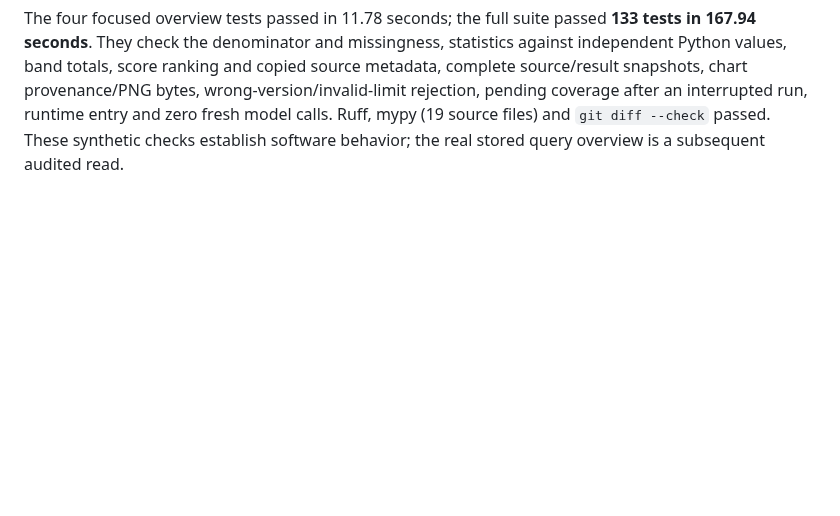
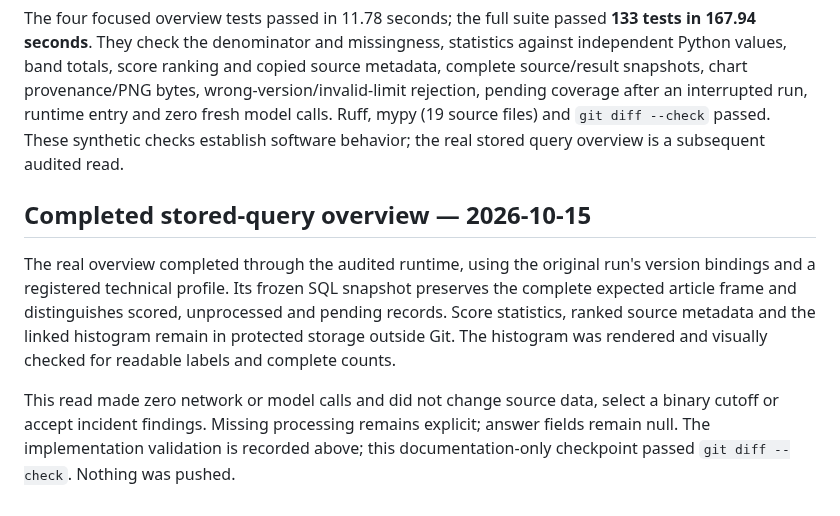
Before and after one commit to qpec/AI-In-the-News, a Markdown page: docs/VERIFICATION.md, the part around the change. Rendered like a GitHub page; blank space fills up the shorter version.

Commit message:
Record completed audited query overview

```diff
--- a/docs/VERIFICATION.md
+++ b/docs/VERIFICATION.md
@@ -189,3 +189,9 @@ Exact inputs, per-source rows, SQL/parameters, observed metadata, complete versi
 `article_query_overview` now registers an exploratory technical overview profile and freezes the complete stored article-score frame, SQL/parameters, coverage, status/answer counts, linear-interpolated quantiles, mean, fixed score bands and ranked source metadata. Missing/unprocessed/pending sources remain distinct and outside score statistics. A private histogram references its frozen overview record and calculation. The operation performs no inference and does not select a relevance cutoff or produce incident counts.
 
 The four focused overview tests passed in 11.78 seconds; the full suite passed **133 tests in 167.94 seconds**. They check the denominator and missingness, statistics against independent Python values, band totals, score ranking and copied source metadata, complete source/result snapshots, chart provenance/PNG bytes, wrong-version/invalid-limit rejection, pending coverage after an interrupted run, runtime entry and zero fresh model calls. Ruff, mypy (19 source files) and `git diff --check` passed. These synthetic checks establish software behavior; the real stored query overview is a subsequent audited read.
+
+## Completed stored-query overview — 2026-10-15
+
+The real overview completed through the audited runtime, using the original run's version bindings and a registered technical profile. Its frozen SQL snapshot preserves the complete expected article frame and distinguishes scored, unprocessed and pending records. Score statistics, ranked source metadata and the linked histogram remain in protected storage outside Git. The histogram was rendered and visually checked for readable labels and complete counts.
+
+This read made zero network or model calls and did not change source data, select a binary cutoff or accept incident findings. Missing processing remains explicit; answer fields remain null. The implementation validation is recorded above; this documentation-only checkpoint passed `git diff --check`. Nothing was pushed.
```
